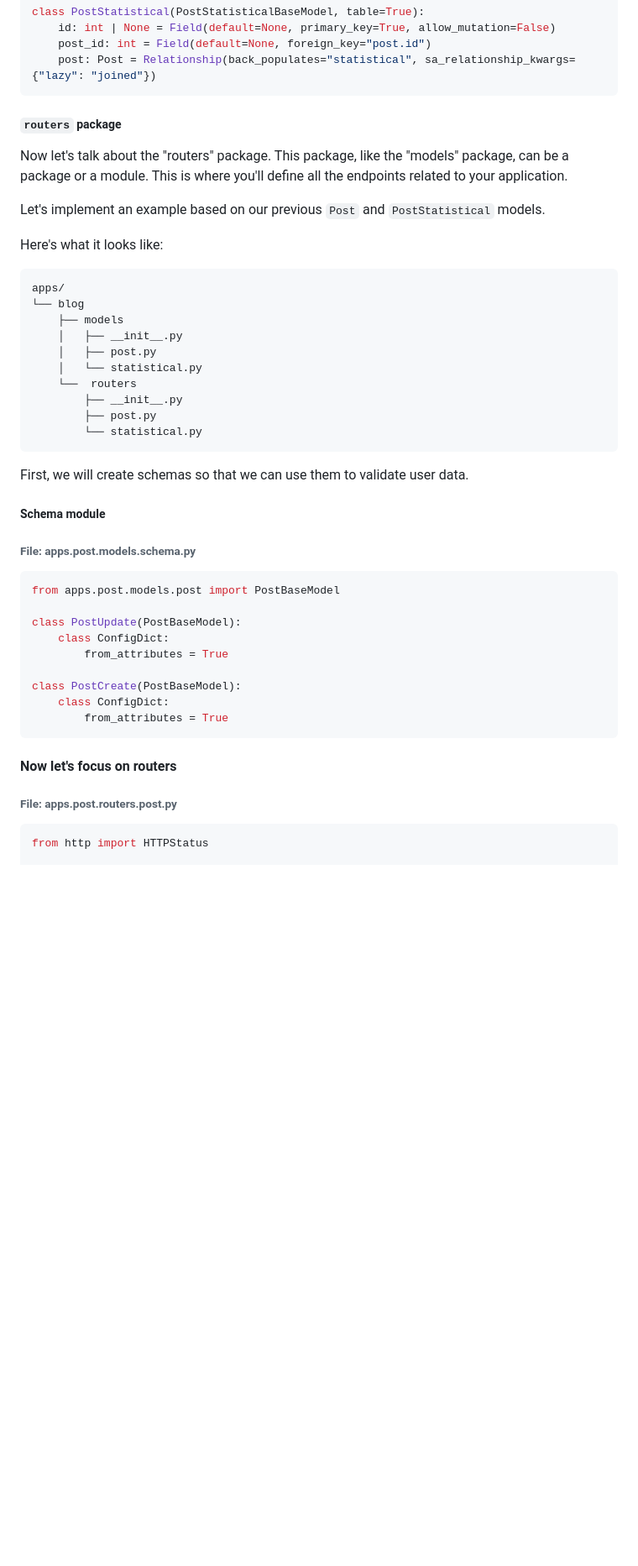
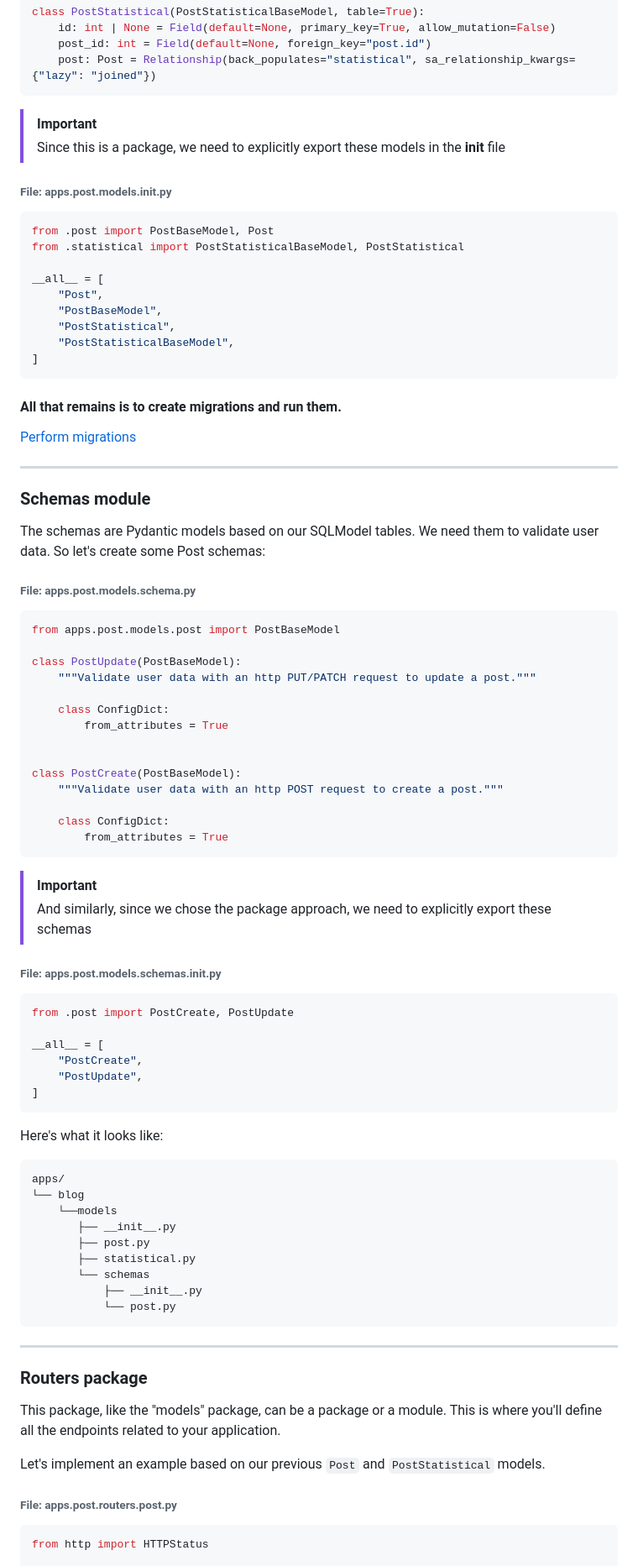
Before and after one commit to meschac38700/fastapi_getstarted, a Markdown page: README.md, the part around the change printed below. Shown: that part at 84% size. Drawn GitHub-style; blank space fills up the shorter version.

Commit message:
:memo: Update Readme on apps structure

````diff
--- a/README.md
+++ b/README.md
@@ -255,42 +258,84 @@ class PostStatistical(PostStatisticalBaseModel, table=True):
     post: Post = Relationship(back_populates="statistical", sa_relationship_kwargs={"lazy": "joined"})
 ```
 
-##### `routers` package
-Now let's talk about the "routers" package.
-This package, like the "models" package, can be a package or a module.
-This is where you'll define all the endpoints related to your application.
+> [!IMPORTANT]
+> Since this is a package, we need to explicitly export these models in the __init__ file
 
-Let's implement an example based on our previous `Post` and `PostStatistical` models.
+###### File: apps.post.models.__init__.py
+
+```Python
+from .post import PostBaseModel, Post
+from .statistical import PostStatisticalBaseModel, PostStatistical
+
+__all__ = [
+    "Post",
+    "PostBaseModel",
+    "PostStatistical",
+    "PostStatisticalBaseModel",
+]
+```
+
+#### All that remains is to create migrations and run them.
+[Perform migrations](#run_migrations)
+
+---
+<a id="schemas"></a>
+### Schemas module
+The schemas are Pydantic models based on our SQLModel tables.
+We need them to validate user data. So let's create some Post schemas:
+
+###### File: apps.post.models.schema.py
+```Python
+from apps.post.models.post import PostBaseModel
+
+class PostUpdate(PostBaseModel):
+    """Validate user data with an http PUT/PATCH request to update a post."""
+
+    class ConfigDict:
+        from_attributes = True
+
+
+class PostCreate(PostBaseModel):
+    """Validate user data with an http POST request to create a post."""
+
+    class ConfigDict:
+        from_attributes = True
+```
+> [!IMPORTANT]
+> And similarly, since we chose the package approach,
+> we need to explicitly export these schemas
+
+###### File: apps.post.models.schemas.__init__.py
+
+```Python
+from .post import PostCreate, PostUpdate
+
+__all__ = [
+    "PostCreate",
+    "PostUpdate",
+]
+```
 
 Here's what it looks like:
 ```
 apps/
 └── blog
-    ├── models
-    │   ├── __init__.py
-    │   ├── post.py
-    │   └── statistical.py
-    └──  routers
-        ├── __init__.py
-        ├── post.py
-        └── statistical.py
+    └──models
+       ├── __init__.py
+       ├── post.py
+       ├── statistical.py
+       └── schemas
+           ├── __init__.py
+           └── post.py
 ```
 
-First, we will create schemas so that we can use them to validate user data.
-##### Schema module
-###### File: apps.post.models.schema.py
-```Python
-from apps.post.models.post import PostBaseModel
+---
+<a id="routers"></a>
+### Routers package
+This package, like the "models" package, can be a package or a module.
+This is where you'll define all the endpoints related to your application.
 
-class PostUpdate(PostBaseModel):
-    class ConfigDict:
-        from_attributes = True
-
-class PostCreate(PostBaseModel):
-    class ConfigDict:
-        from_attributes = True
-```
-#### Now let's focus on routers
+Let's implement an example based on our previous `Post` and `PostStatistical` models.
 
 ###### File: apps.post.routers.post.py
 ```Python
````
Also changed, not shown: other parts of README.md (+48 -14 lines).
